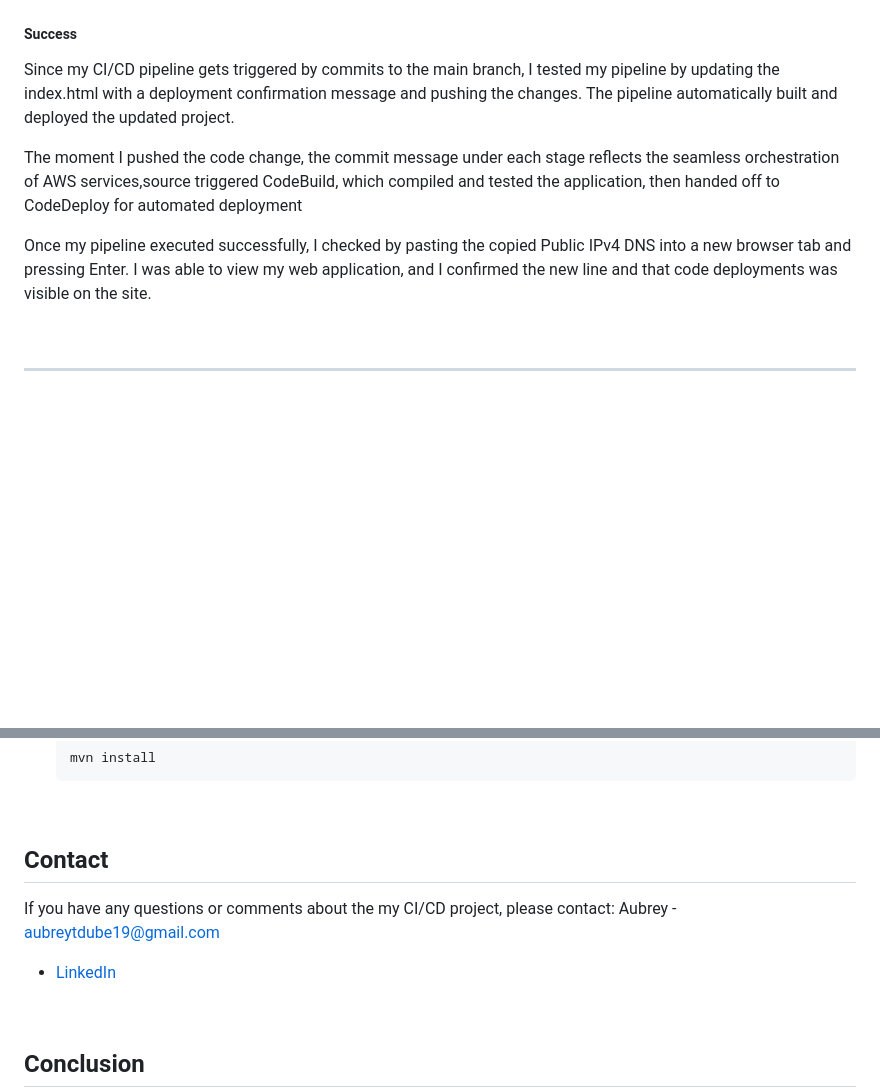
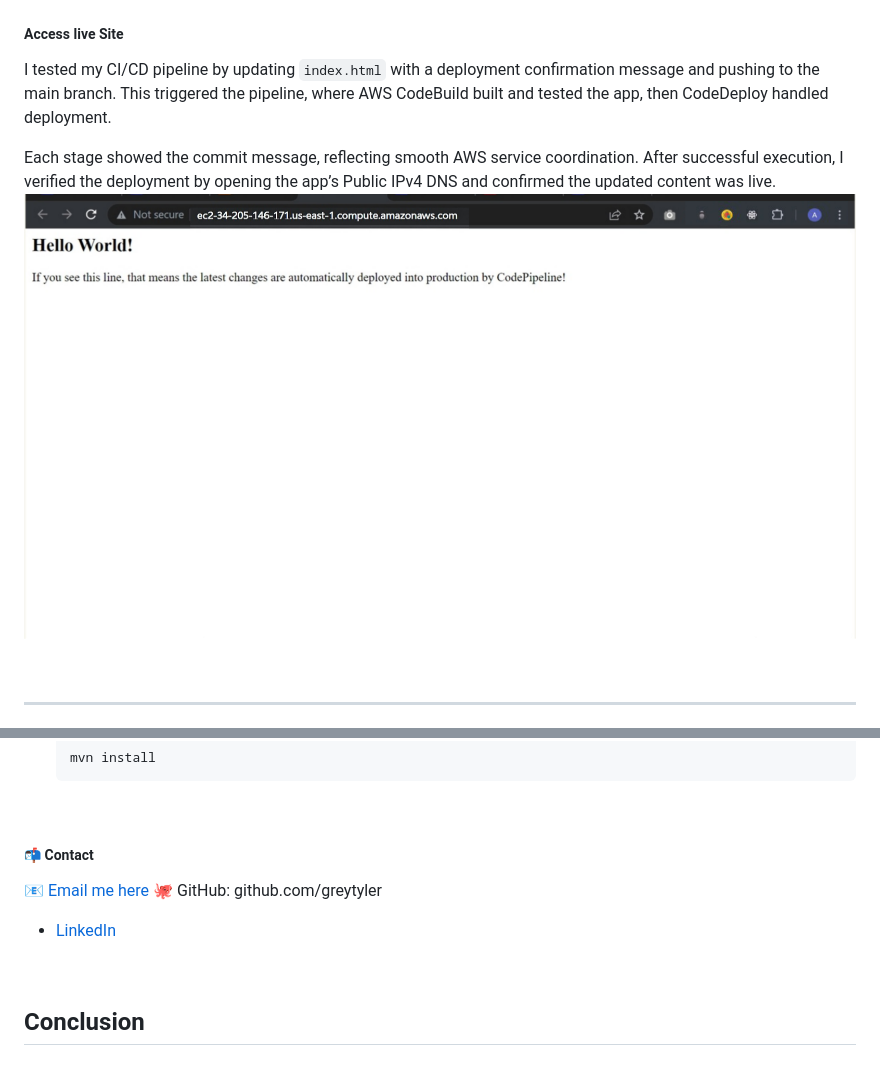
Before and after one commit to greytyler/aws-devops-web, a Markdown page: README.md, 2 parts joined by grey strips. GitHub-like rendering; blank space fills up the shorter version.

Commit message:
shots

```diff
--- a/README.md
+++ b/README.md
@@ -64,15 +64,12 @@ The Deploy stage uses AWS CodeDeploy to release the application to an EC2 instan
 ![Deploy Stage](./images/deploy-stage.png)
 
 
-##### Success
+##### Access live Site
 
-Since my CI/CD pipeline gets triggered by commits to the main branch, I tested my pipeline by updating the index.html with a deployment confirmation message and pushing the changes. The pipeline automatically built and deployed the updated project.
+I tested my CI/CD pipeline by updating `index.html` with a deployment confirmation message and pushing to the main branch. This triggered the pipeline, where AWS CodeBuild built and tested the app, then CodeDeploy handled deployment.
 
-
-The moment I pushed the code change, the commit message under each stage reflects the seamless orchestration of AWS services,source triggered CodeBuild, which compiled and tested the application, then handed off to CodeDeploy for automated deployment
-
-
-Once my pipeline executed successfully, I checked by pasting the copied Public IPv4 DNS into a new browser tab and pressing Enter. I was able to view my web application, and I confirmed the new line and that code deployments was visible on the site.
+Each stage showed the commit message, reflecting smooth AWS service coordination. After successful execution, I verified the deployment by opening the app’s Public IPv4 DNS and confirmed the updated content was live.
+![Live Stage](./images/live-site.png)
 
 
 <br>
@@ -97,11 +94,12 @@ To get this project up and running on your local machine, follow these steps:
 
 <br>
 
-## Contact
-If you have any questions or comments about the my CI/CD project, please contact:
-Aubrey - [aubreytdube19@gmail.com](mailto:email@example)
+##### 📬 Contact
+📧 [Email me here](mailto:aubreytdube19@gmail.com)
+🐙 GitHub: github.com/greytyler
 
 - [LinkedIn](https://www.linkedin.com/in/natasha-ong/)
+
 
 <br>
 
```
Also changed, not shown: images/live-site.png (renamed from images/IMG_20250725_012617.png).
